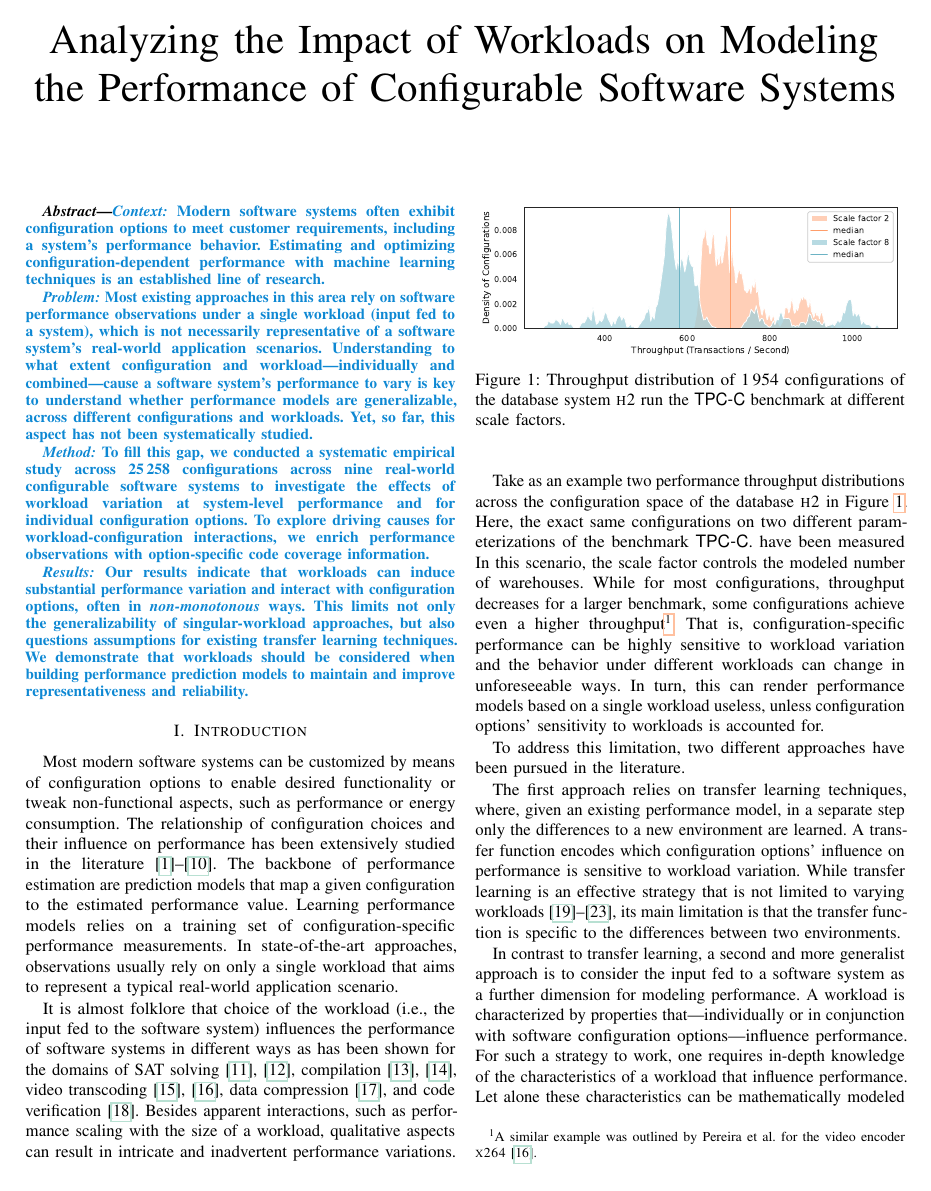
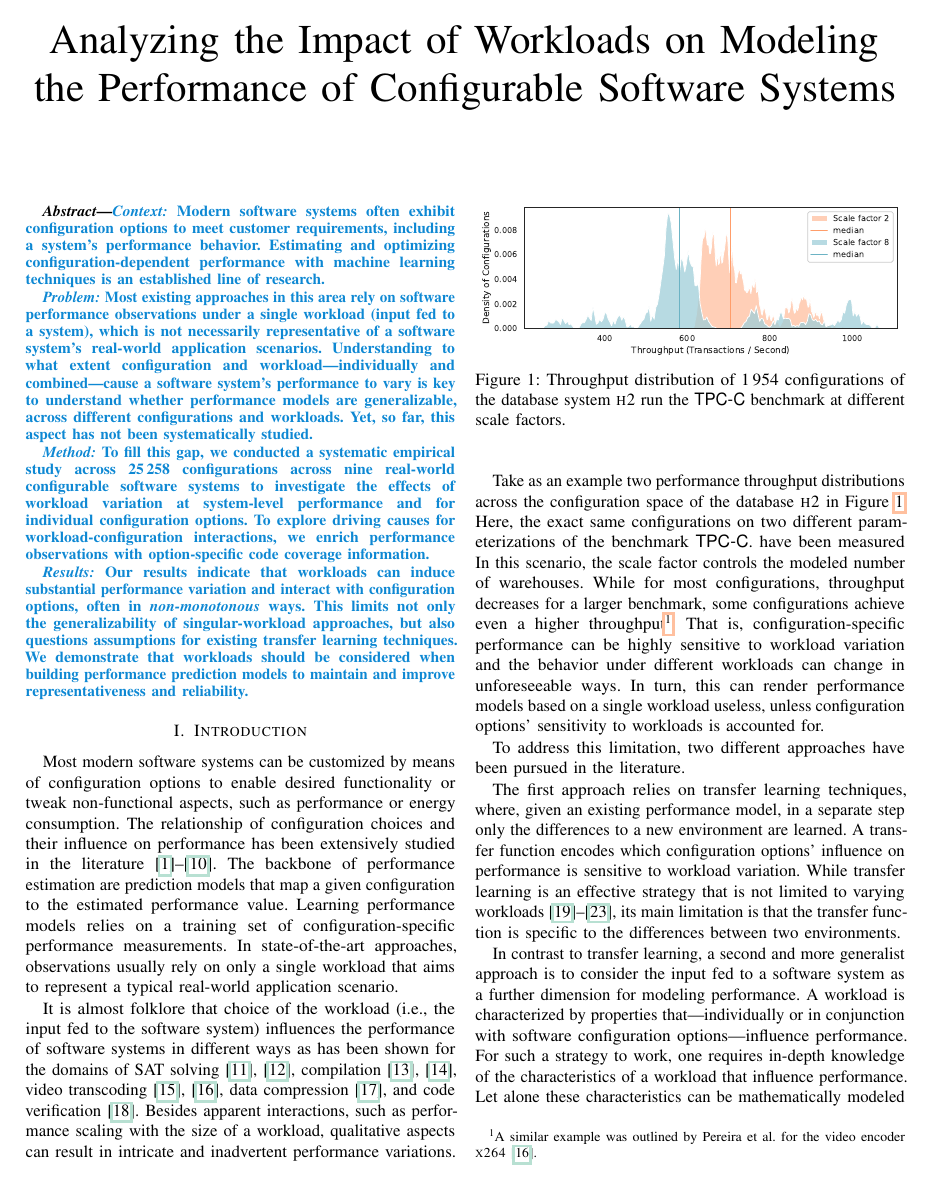
Before and after one commit to smba/workload_coverage_paper, a LaTeX paper (main.tex, which reads preamble.tex): page 1 of 12. Compiled offline with pdfLaTeX; a missing font is replaced by an installed copy or a similar font; a LaTeX package or settings file that is missing is left out.

Commit message:
cosmetic

```diff
--- a/preamble.tex
+++ b/preamble.tex
@@ -36,6 +36,7 @@
 	urlbordercolor=urlcolor,
 	linkbordercolor=linkcolor,
 	citebordercolor=citecolor,
+	pdfborder={1.6 1.6 1.6},
 }%
 
 \usepackage{pdfcomment}
```
